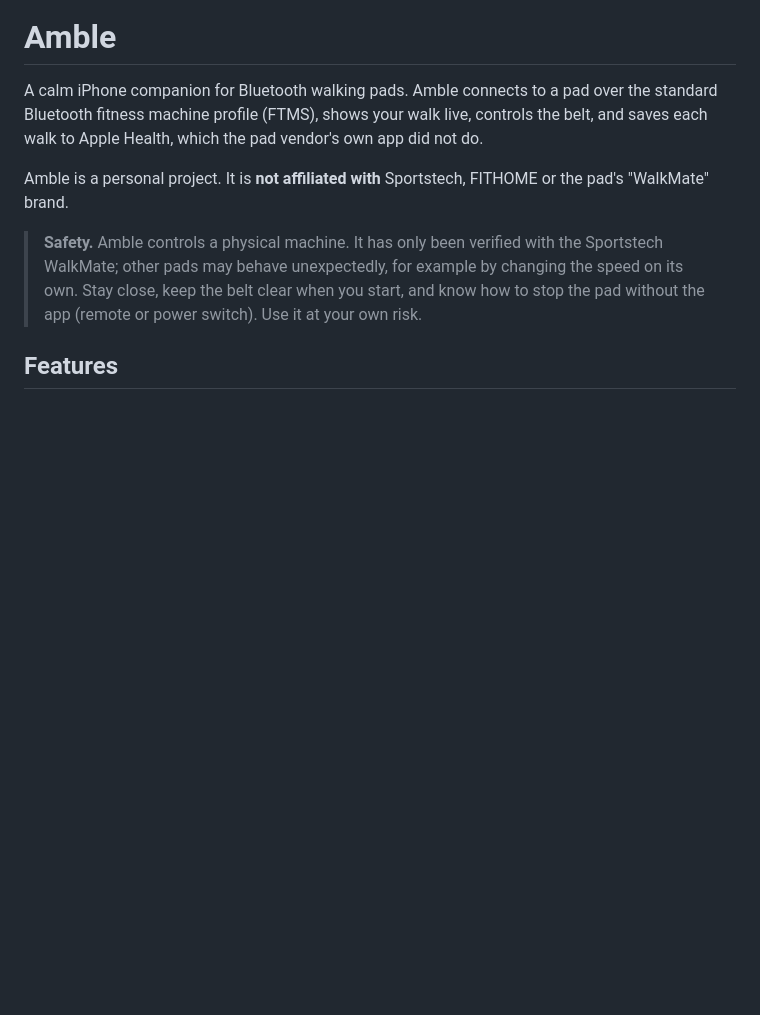
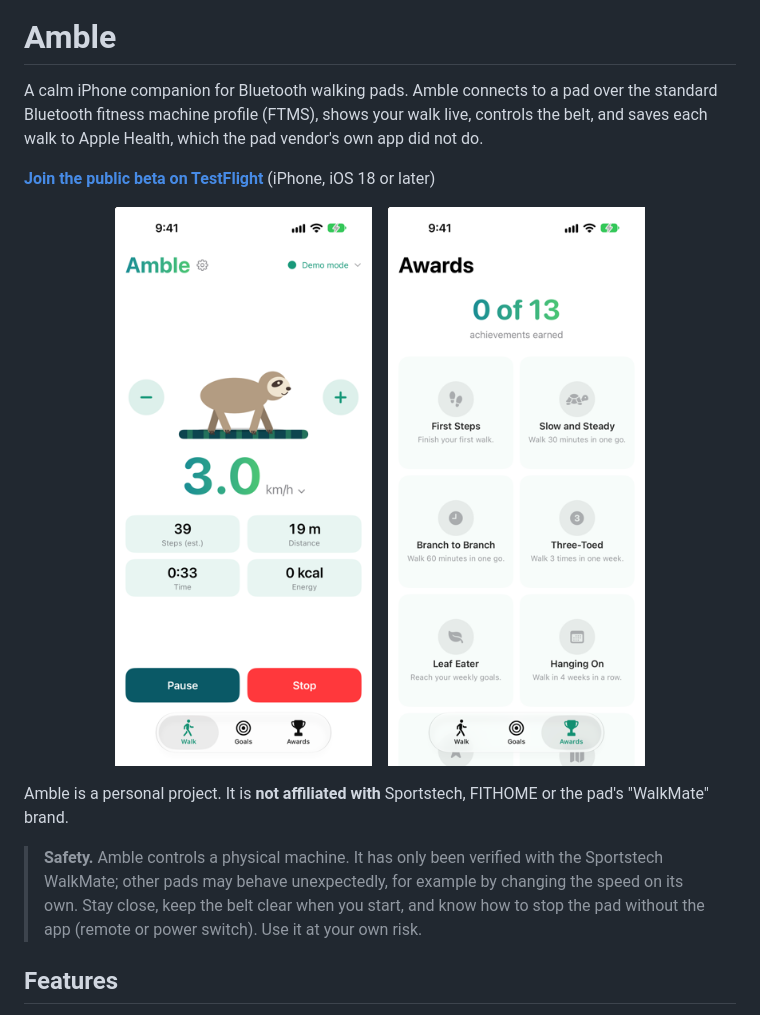
Before and after one commit to fbskp/amble, a Markdown page: README.md, the part around one of its changes. GitHub-like rendering; pictures changed too: docs/screenshots/awards.png (added), docs/screenshots/walk.png (added); blank space fills up the shorter version.

Commit message:
README: add icon, screenshots and public TestFlight link
Co-Authored-By: Claude Sonnet 5.5 <noreply@anthropic.com>

```diff
--- a/README.md
+++ b/README.md
@@ -3,6 +7,14 @@
 A calm iPhone companion for Bluetooth walking pads. Amble connects to a pad over the standard Bluetooth
 fitness machine profile (FTMS), shows your walk live, controls the belt, and saves each walk to Apple Health,
 which the pad vendor's own app did not do.
+
+**[Join the public beta on TestFlight](https://testflight.apple.com/join/FdvrnEd4)** (iPhone, iOS 18 or later)
+
+<p align="center">
+  <img src="docs/screenshots/walk.png" alt="Walking screen with the sloth on the belt, showing speed, steps, distance, time and energy" width="280">
+  &nbsp;&nbsp;
+  <img src="docs/screenshots/awards.png" alt="Awards screen with sloth-themed achievements" width="280">
+</p>
 
 Amble is a personal project. It is **not affiliated with** Sportstech, FITHOME or the pad's "WalkMate" brand.
 
```
Also changed, not shown: other parts of README.md (+4 -0 lines), docs/icon.png (added).
